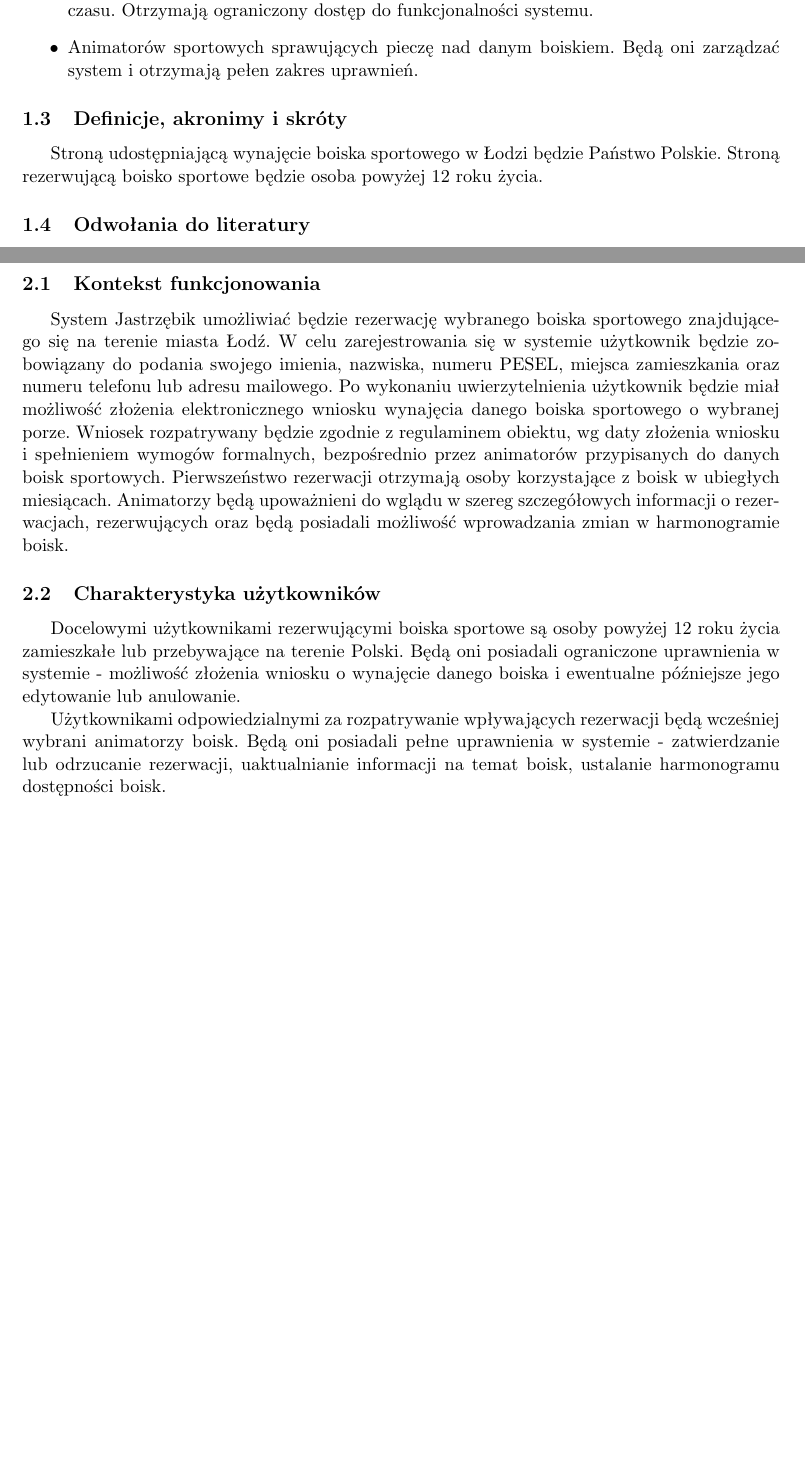
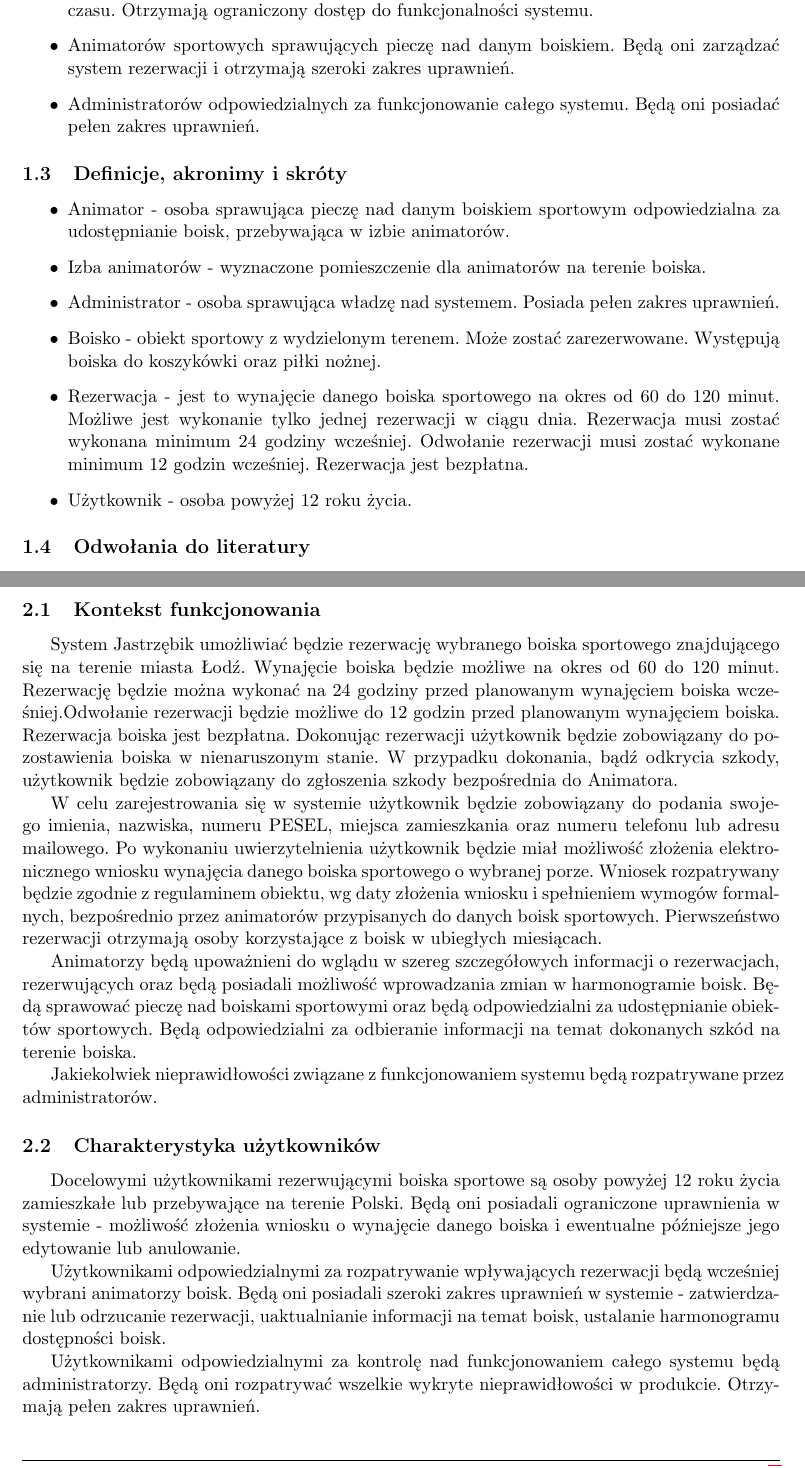
Before and after one commit to hubjust/PSI, a LaTeX document (1)Jastrzebik/SystemRezerwacjiBoiskJastrzebik.tex): two parts of pages 2 and 3 of 4 before the commit and two parts of pages 2 and 3 of 5 after it, joined at a grey line, cut so that both start at the same text, the shorter picture padded with empty space. Compiled offline with pdfLaTeX.

Commit message:
Dodanie administratorów, czasu rezerwacji, ewentualnych kosztów, rozwinięcie kontekstu użytkowania

```diff
--- a/1)Jastrzebik/SystemRezerwacjiBoiskJastrzebik.tex
+++ b/1)Jastrzebik/SystemRezerwacjiBoiskJastrzebik.tex
@@ -78,11 +78,18 @@ System skierowany będzie do dwóch grup użytkowników:
 \begin{itemize}
 	\item Wszystkich osób powyżej 12 roku życia, zamieszkałych lub przebywających na terenie Polski, zainteresowanych wynajęciem boiska sportowego w Łodzi w celu aktywnego spędzenia czasu. Otrzymają ograniczony dostęp do funkcjonalności systemu.
-	\item Animatorów sportowych sprawujących pieczę nad danym boiskiem. Będą oni zarządzać system i otrzymają pełen zakres uprawnień.
+	\item Animatorów sportowych sprawujących pieczę nad danym boiskiem. Będą oni zarządzać system rezerwacji i otrzymają szeroki zakres uprawnień.
+	\item Administratorów odpowiedzialnych za funkcjonowanie całego systemu. Będą oni posiadać pełen zakres uprawnień.
 \end{itemize}
 
 \subsection {Definicje, akronimy i skróty}
-Stroną udostępniającą wynajęcie boiska sportowego w Łodzi będzie Państwo Polskie.
-Stroną rezerwującą boisko sportowe będzie osoba powyżej 12 roku życia.
+\begin{itemize}
+	\item Animator - osoba sprawująca pieczę nad danym boiskiem sportowym odpowiedzialna za udostępnianie boisk, przebywająca w izbie animatorów.
+	\item Izba animatorów - wyznaczone pomieszczenie dla animatorów na terenie boiska.
+	\item Administrator - osoba sprawująca władzę nad systemem. Posiada pełen zakres uprawnień.
+	\item Boisko - obiekt sportowy z wydzielonym terenem. Może zostać zarezerwowane. Występują boiska do koszykówki oraz piłki nożnej.
+	\item Rezerwacja - jest to wynajęcie danego boiska sportowego na okres od 60 do 120 minut. Możliwe jest wykonanie tylko jednej rezerwacji w ciągu dnia. Rezerwacja musi zostać wykonana minimum 24 godziny wcześniej. Odwołanie rezerwacji musi zostać wykonane minimum 12 godzin wcześniej. Rezerwacja jest bezpłatna.
+	\item Użytkownik - osoba powyżej 12 roku życia.
+\end{itemize}
 
 \subsection {Odwołania do literatury}
 Przykładem istniejącego portalu umożliwiającego rezerwację boiska jest strona  \href{https://www.ostroleka.pl/boiska/}{\textcolor{blue}{Urzędu Miejskiego Ostrołęki}}.
@@ -99,12 +106,16 @@ Dokument opisuje w szczegółowy sposób zadania i wymagane funkcjonalności sys
 \section {Opis ogólny}
 
 \subsection {Kontekst funkcjonowania}
-System Jastrzębik umożliwiać będzie rezerwację wybranego boiska sportowego znajdującego się na terenie miasta Łodź. W celu zarejestrowania się w systemie użytkownik będzie zobowiązany do podania swojego imienia, nazwiska, numeru PESEL, miejsca zamieszkania oraz numeru telefonu lub adresu mailowego. Po wykonaniu uwierzytelnienia użytkownik będzie miał możliwość złożenia elektronicznego wniosku wynajęcia danego boiska sportowego o wybranej porze. Wniosek rozpatrywany będzie zgodnie z regulaminem obiektu, wg daty złożenia wniosku i spełnieniem wymogów formalnych, bezpośrednio przez animatorów przypisanych do danych boisk sportowych. Pierwszeństwo rezerwacji otrzymają osoby korzystające z boisk w ubiegłych miesiącach. Animatorzy będą upoważnieni do wglądu w szereg szczegółowych informacji o rezerwacjach, rezerwujących oraz będą posiadali możliwość wprowadzania zmian w harmonogramie boisk.
+System Jastrzębik umożliwiać będzie rezerwację wybranego boiska sportowego znajdującego się na terenie miasta Łodź. Wynajęcie boiska będzie możliwe na okres od 60 do 120 minut. Rezerwację będzie można wykonać na 24 godziny przed planowanym wynajęciem boiska wcześniej.Odwołanie rezerwacji  będzie możliwe do 12 godzin przed planowanym wynajęciem boiska. Rezerwacja boiska jest bezpłatna. Dokonując rezerwacji użytkownik będzie zobowiązany do pozostawienia boiska w nienaruszonym stanie. W przypadku dokonania, bądź odkrycia szkody, użytkownik będzie zobowiązany do zgłoszenia szkody bezpośrednia do Animatora.
+\\\indent W celu zarejestrowania się w systemie użytkownik będzie zobowiązany do podania swojego imienia, nazwiska, numeru PESEL, miejsca zamieszkania oraz numeru telefonu lub adresu mailowego. Po wykonaniu uwierzytelnienia użytkownik będzie miał możliwość złożenia elektronicznego wniosku wynajęcia danego boiska sportowego o wybranej porze. Wniosek rozpatrywany będzie zgodnie z regulaminem obiektu, wg daty złożenia wniosku i spełnieniem wymogów formalnych, bezpośrednio przez animatorów przypisanych do danych boisk sportowych. Pierwszeństwo rezerwacji otrzymają osoby korzystające z boisk w ubiegłych miesiącach.
+\\\indent Animatorzy będą upoważnieni do wglądu w szereg szczegółowych informacji o rezerwacjach, rezerwujących oraz będą posiadali możliwość wprowadzania zmian w harmonogramie boisk. Będą sprawować pieczę nad boiskami sportowymi oraz będą odpowiedzialni za udostępnianie obiektów sportowych. Będą odpowiedzialni za odbieranie informacji na temat dokonanych szkód na terenie boiska.
+\\\indent Jakiekolwiek nieprawidłowości związane z funkcjonowaniem systemu będą rozpatrywane przez administratorów.
 
 \subsection {Charakterystyka użytkowników}
 Docelowymi użytkownikami rezerwującymi boiska sportowe są osoby powyżej 12 roku życia zamieszkałe lub przebywające na terenie Polski. Będą oni posiadali ograniczone uprawnienia w systemie - możliwość złożenia wniosku o wynajęcie danego boiska i ewentualne późniejsze jego edytowanie lub anulowanie.
 \\\indent
-Użytkownikami odpowiedzialnymi za rozpatrywanie wpływających rezerwacji będą wcześniej wybrani animatorzy boisk. Będą oni posiadali pełne uprawnienia w systemie - zatwierdzanie lub odrzucanie rezerwacji, uaktualnianie informacji na temat boisk, ustalanie harmonogramu dostępności boisk.
+Użytkownikami odpowiedzialnymi za rozpatrywanie wpływających rezerwacji będą wcześniej wybrani animatorzy boisk. Będą oni posiadali szeroki zakres uprawnień w systemie - zatwierdzanie lub odrzucanie rezerwacji, uaktualnianie informacji na temat boisk, ustalanie harmonogramu dostępności boisk.
+\\\indent Użytkownikami odpowiedzialnymi za kontrolę nad funkcjonowaniem całego systemu będą administratorzy. Będą oni rozpatrywać wszelkie wykryte nieprawidłowości w produkcie. Otrzymają pełen zakres uprawnień.
 
 \subsection {Główne funkcje produktu}
 \begin{itemize}
```
Also changed, not shown: 1)Jastrzebik/SystemRezerwacjiBoiskJastrzebik.pdf, 1)Jastrzebik/SystemRezerwacjiBoiskJastrzebik.tex (4 more changed lines).
